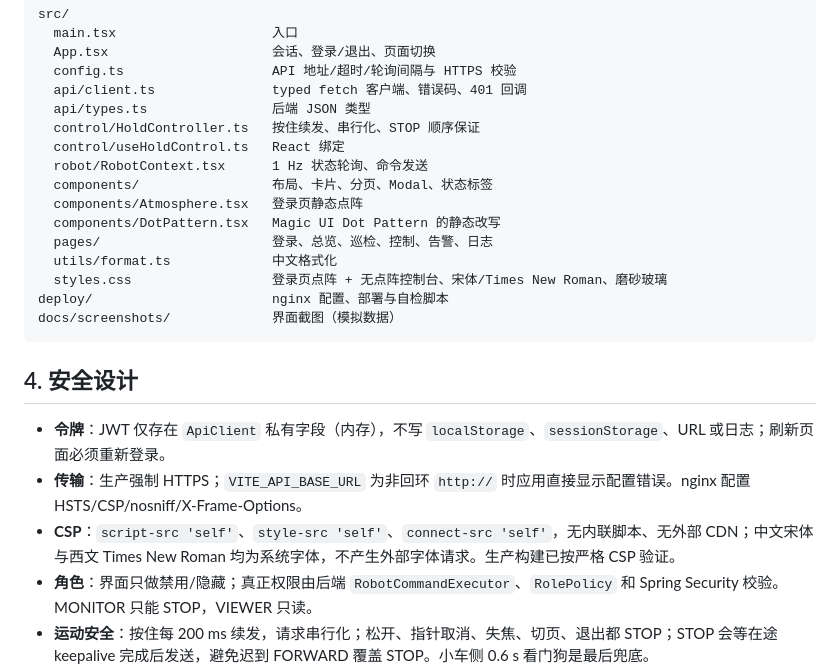
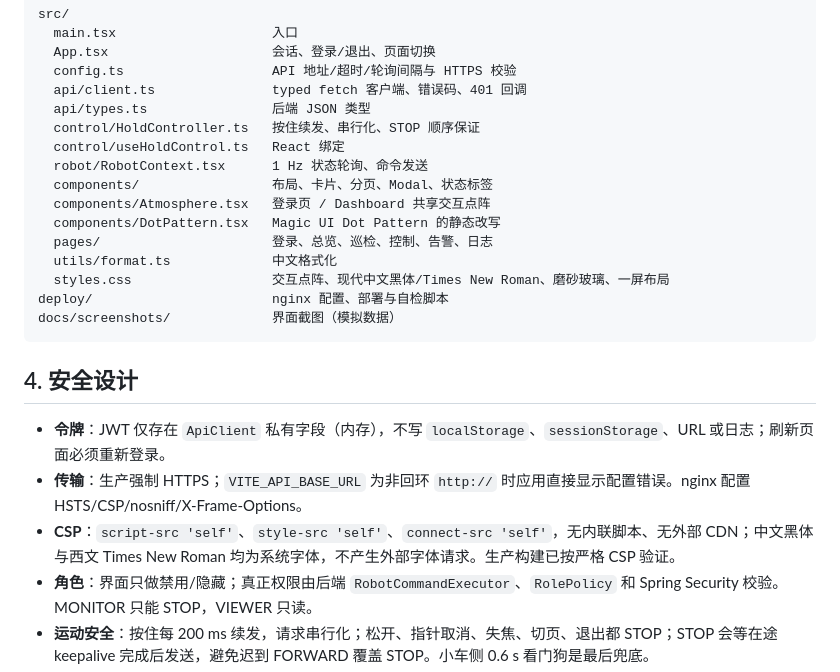
Before and after one commit to yan-gd/remote_carctl, a Markdown page: frontend/README.md, the part around one of its changes. Drawn GitHub-style.

````diff
--- a/frontend/README.md
+++ b/frontend/README.md
@@ -115,11 +114,11 @@ src/
   control/useHoldControl.ts   React 绑定
   robot/RobotContext.tsx      1 Hz 状态轮询、命令发送
   components/                 布局、卡片、分页、Modal、状态标签
-  components/Atmosphere.tsx   登录页静态点阵
+  components/Atmosphere.tsx   登录页 / Dashboard 共享交互点阵
   components/DotPattern.tsx   Magic UI Dot Pattern 的静态改写
   pages/                      登录、总览、巡检、控制、告警、日志
   utils/format.ts             中文格式化
-  styles.css                  登录页点阵 + 无点阵控制台、宋体/Times New Roman、磨砂玻璃
+  styles.css                  交互点阵、现代中文黑体/Times New Roman、磨砂玻璃、一屏布局
 deploy/                       nginx 配置、部署与自检脚本
 docs/screenshots/             界面截图（模拟数据）
 ```
@@ -128,7 +127,7 @@ docs/screenshots/             界面截图（模拟数据）
 
 - **令牌**：JWT 仅存在 `ApiClient` 私有字段（内存），不写 `localStorage`、`sessionStorage`、URL 或日志；刷新页面必须重新登录。
 - **传输**：生产强制 HTTPS；`VITE_API_BASE_URL` 为非回环 `http://` 时应用直接显示配置错误。nginx 配置 HSTS/CSP/nosniff/X-Frame-Options。
-- **CSP**：`script-src 'self'`、`style-src 'self'`、`connect-src 'self'`，无内联脚本、无外部 CDN；中文宋体与西文 Times New Roman 均为系统字体，不产生外部字体请求。生产构建已按严格 CSP 验证。
+- **CSP**：`script-src 'self'`、`style-src 'self'`、`connect-src 'self'`，无内联脚本、无外部 CDN；中文黑体与西文 Times New Roman 均为系统字体，不产生外部字体请求。生产构建已按严格 CSP 验证。
 - **角色**：界面只做禁用/隐藏；真正权限由后端 `RobotCommandExecutor`、`RolePolicy` 和 Spring Security 校验。MONITOR 只能 STOP，VIEWER 只读。
 - **运动安全**：按住每 200 ms 续发，请求串行化；松开、指针取消、失焦、切页、退出都 STOP；STOP 会等在途 keepalive 完成后发送，避免迟到 FORWARD 覆盖 STOP。小车侧 0.6 s 看门狗是最后兜底。
 - **退出并发**：退出时先尽力 STOP，再清除令牌；新登录的令牌不会被旧会话异步清理（`ApiClient` 单实例，登录后旧请求不会覆盖新 token）。
````
Also changed, not shown: other parts of frontend/README.md (+7 -8 lines), PROGRESS.md (+38 -1 lines), frontend/docs/screenshots/dark-dashboard.png, frontend/docs/screenshots/dark-login.png, frontend/docs/screenshots/dashboard.png, frontend/docs/screenshots/login.png, frontend/docs/screenshots/mobile-dashboard.png, 5 other files.
